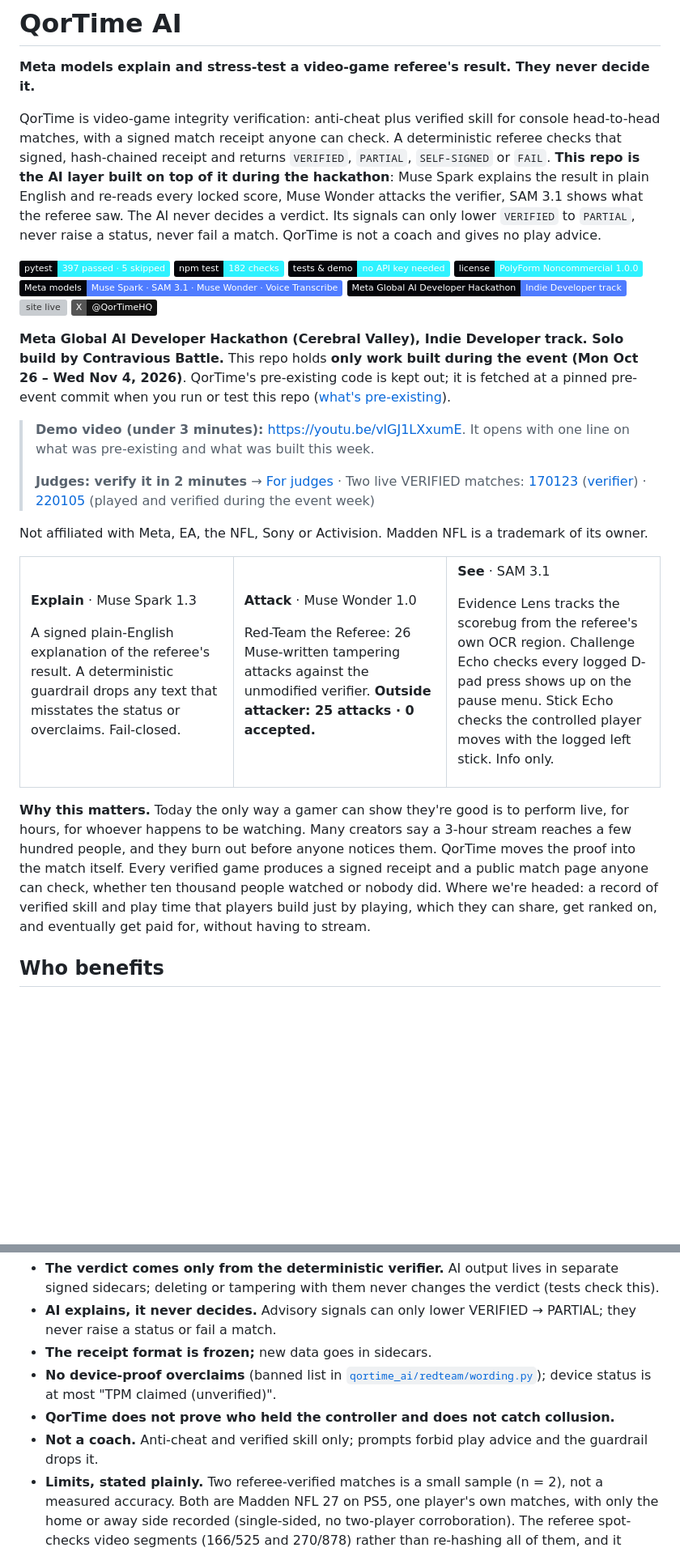
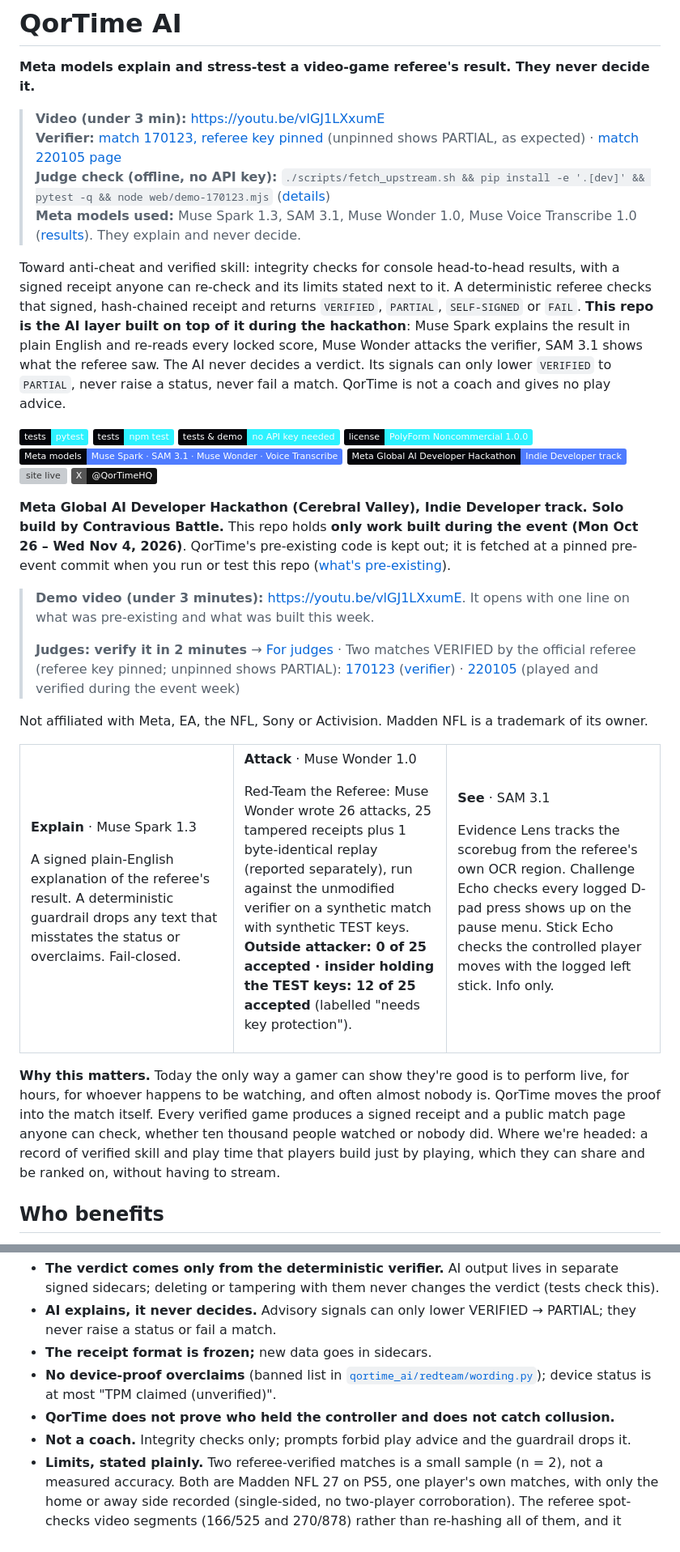
Before and after one commit to ConWan30/qortime-ai, a Markdown page: README.md, 2 parts joined by grey strips. Shown at 81% size. Rendered like a GitHub page; badges without logos; blank space fills up the shorter version; grey boxes are pictures that could not be loaded.

```diff
--- a/README.md
+++ b/README.md
@@ -8,15 +8,20 @@
 
 **Meta models explain and stress-test a video-game referee's result. They never decide it.**
 
-QorTime is video-game integrity verification: anti-cheat plus verified skill for console head-to-head matches, with a
-signed match receipt anyone can check. A deterministic referee checks that signed, hash-chained receipt and returns
+> **Video (under 3 min):** https://youtu.be/vlGJ1LXxumE<br>
+> **Verifier:** [match 170123, referee key pinned](https://qortime.com/verify/?receipt=https%3A%2F%2Fqortime.com%2Fmatches%2F170123%2Freceipt.json&referee=b283cffb9279f2f90859268c64ef21861ef7e5d9fc773bdb8061af0e80624889) (unpinned shows PARTIAL, as expected) · [match 220105 page](https://qortime.com/matches/220105/)<br>
+> **Judge check (offline, no API key):** `./scripts/fetch_upstream.sh && pip install -e '.[dev]' && pytest -q && node web/demo-170123.mjs` ([details](#for-judges-verify-in-2-minutes))<br>
+> **Meta models used:** Muse Spark 1.3, SAM 3.1, Muse Wonder 1.0, Muse Voice Transcribe 1.0 ([results](#meta-model-results)). They explain and never decide.
+
+Toward anti-cheat and verified skill: integrity checks for console head-to-head results, with a signed receipt anyone
+can re-check and its limits stated next to it. A deterministic referee checks that signed, hash-chained receipt and returns
 `VERIFIED`, `PARTIAL`, `SELF-SIGNED` or `FAIL`. **This repo is the AI layer built on top of it during the hackathon**:
 Muse Spark explains the result in plain English and re-reads every locked score, Muse Wonder attacks the verifier,
 SAM 3.1 shows what the referee saw. The AI never decides a verdict. Its signals can only lower `VERIFIED` to `PARTIAL`,
 never raise a status, never fail a match. QorTime is not a coach and gives no play advice.
 
-[![pytest 397 passed, 5 skipped](https://img.shields.io/badge/pytest-397%20passed%20%C2%B7%205%20skipped-2ef2ff?labelColor=04050a&logo=pytest&logoColor=white)](#quick-start)
-[![npm test 182 checks](https://img.shields.io/badge/npm%20test-182%20checks-2ef2ff?labelColor=04050a&logo=nodedotjs&logoColor=white)](#quick-start)
+[![tests: pytest](https://img.shields.io/badge/tests-pytest-2ef2ff?labelColor=04050a&logo=pytest&logoColor=white)](#quick-start)
+[![tests: npm test](https://img.shields.io/badge/tests-npm%20test-2ef2ff?labelColor=04050a&logo=nodedotjs&logoColor=white)](#quick-start)
 [![no API key needed](https://img.shields.io/badge/tests%20%26%20demo-no%20API%20key%20needed-2ef2ff?labelColor=04050a)](#for-judges-verify-in-2-minutes)
 [![license: PolyForm Noncommercial 1.0.0](https://img.shields.io/badge/license-PolyForm%20Noncommercial%201.0.0-2ef2ff?labelColor=04050a)](LICENSE)
 <br>
@@ -33,7 +38,7 @@ kept out; it is fetched at a pinned pre-event commit when you run or test this r
 > **Demo video (under 3 minutes):** https://youtu.be/vlGJ1LXxumE. It opens with one line on what
 > was pre-existing and what was built this week.
 >
-> **Judges: verify it in 2 minutes** → [For judges](#for-judges-verify-in-2-minutes) · Two live VERIFIED matches:
+> **Judges: verify it in 2 minutes** → [For judges](#for-judges-verify-in-2-minutes) · Two matches VERIFIED by the official referee (referee key pinned; unpinned shows PARTIAL):
 > [170123](https://qortime.com/matches/170123/) ([verifier](https://qortime.com/verify/?receipt=https%3A%2F%2Fqortime.com%2Fmatches%2F170123%2Freceipt.json&referee=b283cffb9279f2f90859268c64ef21861ef7e5d9fc773bdb8061af0e80624889)) ·
 > [220105](https://qortime.com/matches/220105/) (played and verified during the event week)
 
@@ -53,8 +58,9 @@ the status or overclaims. Fail-closed.
 
 **Attack** · Muse Wonder 1.0
 
-Red-Team the Referee: 26 Muse-written tampering attacks against the unmodified verifier.
-**Outside attacker: 25 attacks · 0 accepted.**
+Red-Team the Referee: Muse Wonder wrote 26 attacks, 25 tampered receipts plus 1 byte-identical replay (reported
+separately), run against the unmodified verifier on a synthetic match with synthetic TEST keys.
+**Outside attacker: 0 of 25 accepted · insider holding the TEST keys: 12 of 25 accepted** (labelled "needs key protection").
 
 </td>
 <td width="33%" valign="top">
@@ -68,7 +74,7 @@ shows up on the pause menu. Stick Echo checks the controlled player moves with t
 </tr>
 </table>
 
-**Why this matters.** Today the only way a gamer can show they're good is to perform live, for hours, for whoever happens to be watching. Many creators say a 3-hour stream reaches a few hundred people, and they burn out before anyone notices them. QorTime moves the proof into the match itself. Every verified game produces a signed receipt and a public match page anyone can check, whether ten thousand people watched or nobody did. Where we're headed: a record of verified skill and play time that players build just by playing, which they can share, get ranked on, and eventually get paid for, without having to stream.
+**Why this matters.** Today the only way a gamer can show they're good is to perform live, for hours, for whoever happens to be watching, and often almost nobody is. QorTime moves the proof into the match itself. Every verified game produces a signed receipt and a public match page anyone can check, whether ten thousand people watched or nobody did. Where we're headed: a record of verified skill and play time that players build just by playing, which they can share and be ranked on, without having to stream.
 
 ## Who benefits
 - **Players in competitive head-to-head matches** who want a result both sides can check, instead of a screenshot and an argument.
@@ -427,7 +453,7 @@ not in this repo: `qor-receipt` from [ConWan30/qortime@0e87ec3](https://github.c
 - **No device-proof overclaims** (banned list in [`qortime_ai/redteam/wording.py`](qortime_ai/redteam/wording.py));
   device status is at most "TPM claimed (unverified)".
 - **QorTime does not prove who held the controller and does not catch collusion.**
-- **Not a coach.** Anti-cheat and verified skill only; prompts forbid play advice and the guardrail drops it.
+- **Not a coach.** Integrity checks only; prompts forbid play advice and the guardrail drops it.
 - **Limits, stated plainly.** Two referee-verified matches is a small sample (n = 2), not a measured accuracy. Both
   are Madden NFL 27 on PS5, one player's own matches, with only the home or away side recorded (single-sided, no
   two-player corroboration). The referee spot-checks video segments (166/525 and 270/878) rather than re-hashing all
```
Also changed, not shown: other parts of README.md (+28 -8 lines), qortime_ai/ai_ruling/README.md (+1 -1 lines).
